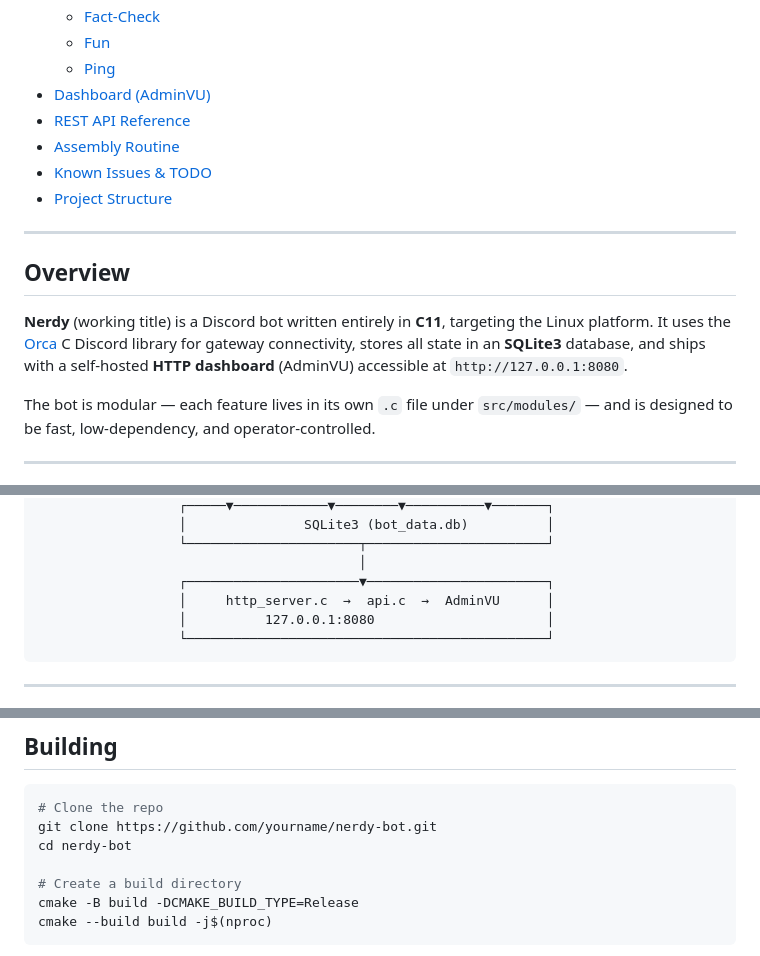
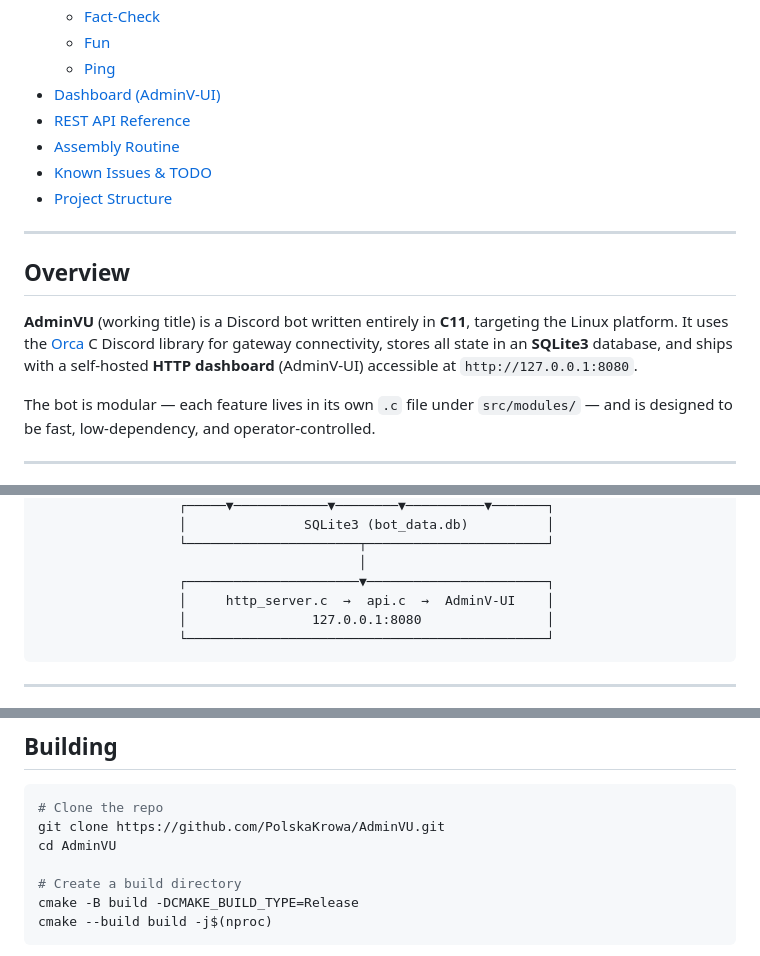
Before and after one commit to PolskaKrowa/AdminVU, a Markdown page: README.md, 3 parts joined by grey strips. GitHub-like rendering.

Commit message:
update readme again

````diff
--- a/README.md
+++ b/README.md
@@ -51,7 +51,7 @@
   - [Fact-Check](#-fact-check)
   - [Fun](#-fun)
   - [Ping](#-ping)
-- [Dashboard (AdminVU)](#dashboard-adminvu)
+- [Dashboard (AdminV-UI)](#dashboard-adminvu)
 - [REST API Reference](#rest-api-reference)
 - [Assembly Routine](#assembly-routine)
 - [Known Issues & TODO](#known-issues--todo)
@@ -61,7 +61,7 @@
 
 ## Overview
 
-**Nerdy** (working title) is a Discord bot written entirely in **C11**, targeting the Linux platform. It uses the [Orca](https://github.com/cee-studio/orca) C Discord library for gateway connectivity, stores all state in an **SQLite3** database, and ships with a self-hosted **HTTP dashboard** (AdminVU) accessible at `http://127.0.0.1:8080`.
+**AdminVU** (working title) is a Discord bot written entirely in **C11**, targeting the Linux platform. It uses the [Orca](https://github.com/cee-studio/orca) C Discord library for gateway connectivity, stores all state in an **SQLite3** database, and ships with a self-hosted **HTTP dashboard** (AdminV-UI) accessible at `http://127.0.0.1:8080`.
 
 The bot is modular — each feature lives in its own `.c` file under `src/modules/` — and is designed to be fast, low-dependency, and operator-controlled.
 
@@ -132,8 +132,8 @@ discord_bot/
                   └──────────────────────┬───────────────────────┘
                                          │
                   ┌──────────────────────▼───────────────────────┐
-                  │     http_server.c  →  api.c  →  AdminVU      │
-                  │          127.0.0.1:8080                      │
+                  │     http_server.c  →  api.c  →  AdminV-UI    │
+                  │                127.0.0.1:8080                │
                   └──────────────────────────────────────────────┘
 ```
 
@@ -174,8 +174,8 @@ ollama pull ministral-3:8b   # or any model — see FACTCHECK_OLLAMA_MODEL
 
 ```bash
 # Clone the repo
-git clone https://github.com/yourname/nerdy-bot.git
-cd nerdy-bot
+git clone https://github.com/PolskaKrowa/AdminVU.git
+cd AdminVU
 
 # Create a build directory
 cmake -B build -DCMAKE_BUILD_TYPE=Release
````
Also changed, not shown: other parts of README.md (+4 -4 lines).
